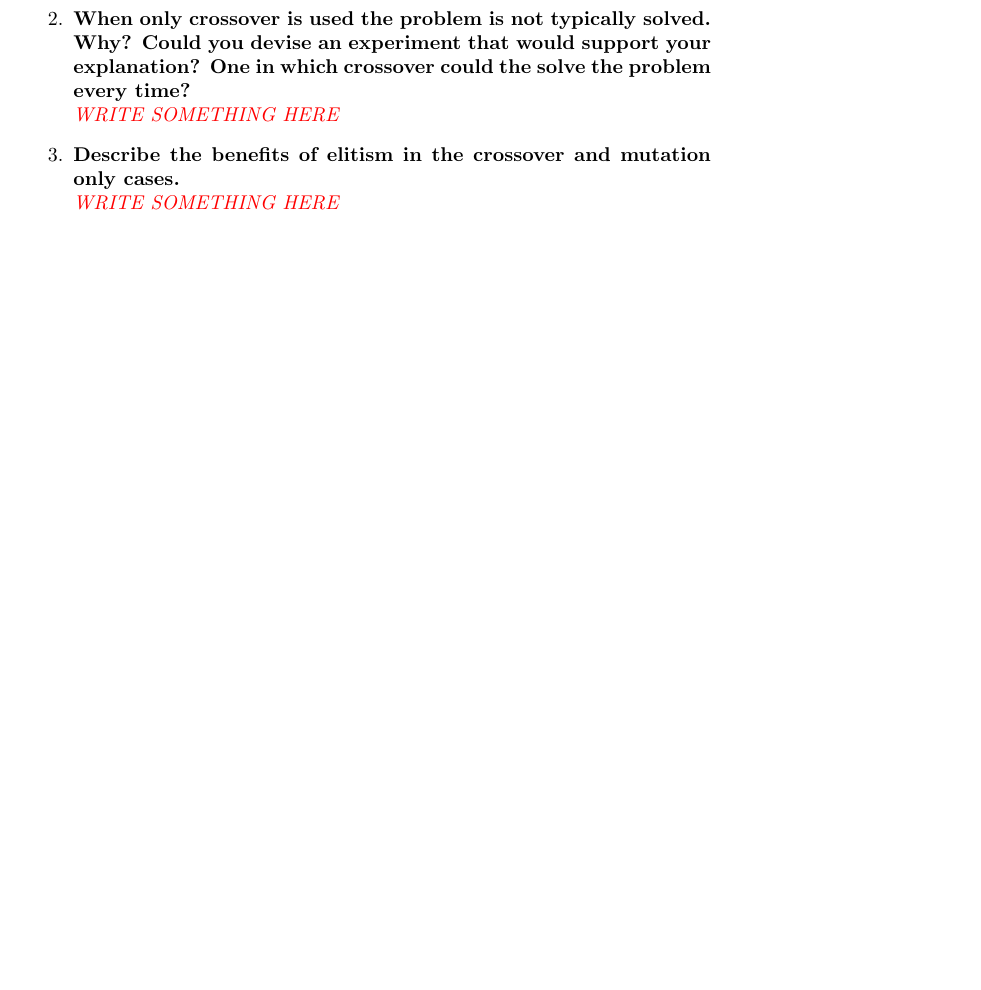
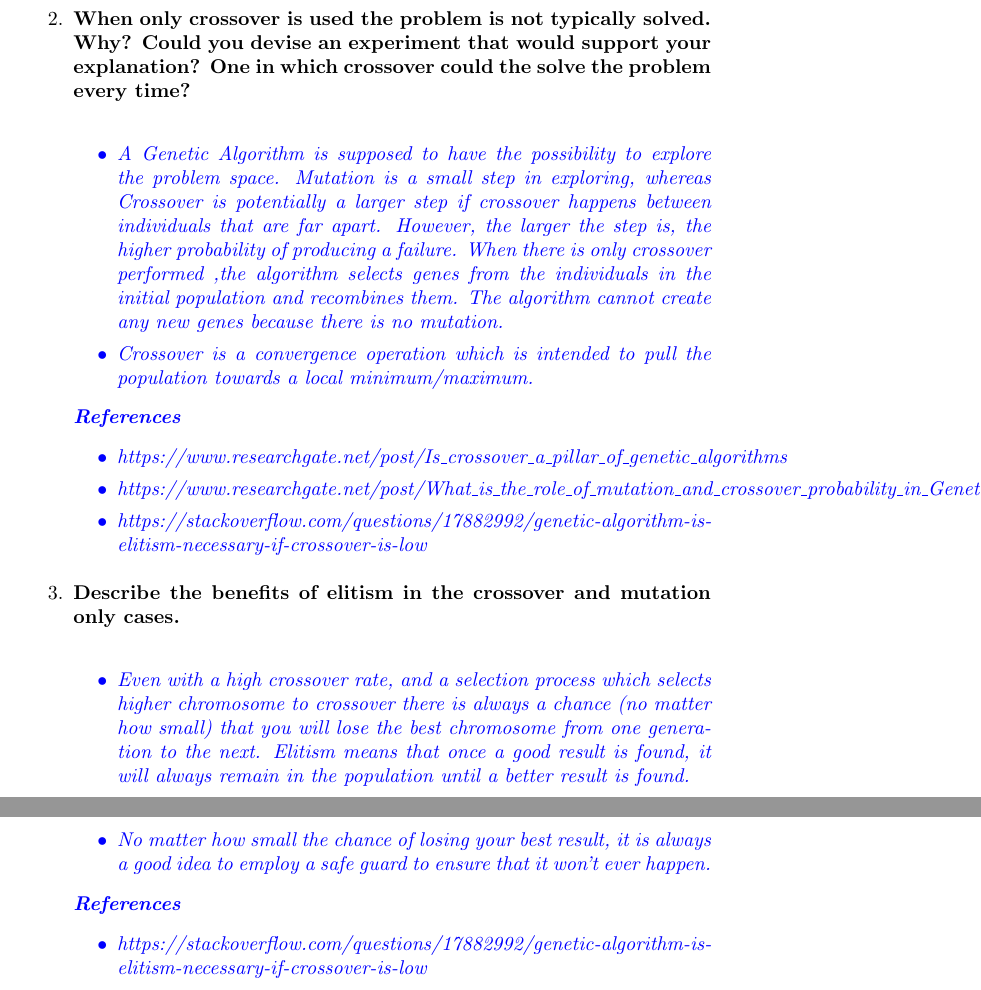
Before and after one commit to DjoleMNE/ECTA_Repository, a LaTeX problem sheet (1_assignment/hw1.tex): part of page 13 of 16 before the commit and two parts of pages 14 and 15 of 18 after it, the two joined at a grey line, cut so that both start at the same text, the shorter picture padded with empty space. Compiled offline with pdfLaTeX.

Commit message:
Added final_pdf

```diff
--- a/1_assignment/hw1.tex
+++ b/1_assignment/hw1.tex
@@ -23,7 +23,7 @@
 \setlength{\parskip}{18pt}
 \title{ECTA Homework 1\\Genetic Algorithms\\and\\Infinite Monkeys}
 \author{\color{red} Djordje Vukcevic, \texttt{djordje.vukcevic@smail.inf.h-brs.de}\\
-\color{red}	Supriya to be added...}
+\color{red}	Supriya Vadiraj, supriya.vadiraj@smail.inf.h-brs.de}
 % //////////////////////////////////////////////////
 
 \begin{document}
@@ -205,5 +205,6 @@ With this data saved you can compare the two algorithms and compute the signific
 %-------------------------%
 % ANSWER:
 \textit{
- \color{red}WRITE SOMETHING HERE
- }
+ \color{blue}\begin{itemize}
+ \item Crossover and Mutation perform two important roles in genetic algorithm.
+ \item Crossover is a convergence operation which is intended to pull the population towards a local minimum/maximum.
@@ -210,21 +218,40 @@ With this data saved you can compare the two algorithms and compute the signific
+	\item https://www.researchgate.net/post/Is\_crossover\_a\_pillar\_of\_genetic\_algorithms
+	\item https://www.researchgate.net/post/What\_is\_the\_role\_of\_mutation\_and\_crossover\_probability\_in\_Genetic\_algorithms
+\end{itemize}
+  }
 %-------------------------%
 
 	\item \textbf{When only crossover is used the problem is not typically solved. Why? Could you devise an experiment that would support your explanation? One in which crossover could the solve the problem every time?}\\
 %-------------------------%
 % ANSWER:
 \textit{
-\color{red}WRITE SOMETHING HERE
- }
+\color{blue}\begin{itemize}
+	\item A Genetic Algorithm is supposed to have the possibility to explore the problem space. Mutation is a small step in exploring, whereas Crossover is potentially a larger step if crossover happens between individuals that are far apart. However, the larger the step is, the higher probability of producing a failure. When there is only crossover performed ,the algorithm selects genes from the individuals in the initial population and recombines them. The algorithm cannot create any new genes because there is no mutation.
+	\item Crossover is a convergence operation which is intended to pull the population towards a local minimum/maximum.
+\end{itemize}
+\textbf{References}
+\begin{itemize}
+	\item https://www.researchgate.net/post/Is\_crossover\_a\_pillar\_of\_genetic\_algorithms
+	\item https://www.researchgate.net/post/What\_is\_the\_role\_of\_mutation\_and\_crossover\_probability\_in\_Genetic\_algorithms
+	\item https://stackoverflow.com/questions/17882992/genetic-algorithm-is-elitism-necessary-if-crossover-is-low
+\end{itemize}
+}
 %-------------------------%
 
 	\item \textbf{Describe the benefits of elitism in the crossover and mutation only cases.}\\
 %-------------------------%
 % ANSWER:
 \textit{
-\color{red}WRITE SOMETHING HERE
+\color{blue}\begin{itemize}
+	\item Even with a high crossover rate, and a selection process which selects higher chromosome to crossover there is always a chance (no matter how small) that you will lose the best chromosome from one generation to the next. Elitism means that once a good result is found, it will always remain in the population until a better result is found.
+\item No matter how small the chance of losing your best result, it is always a good idea to employ a safe guard to ensure that it won't ever happen.
+\end{itemize}
+\textbf{References}
+\begin{itemize}
+	\item https://stackoverflow.com/questions/17882992/genetic-algorithm-is-elitism-necessary-if-crossover-is-low
+\end{itemize}
 }
 %-------------------------%
-
 \end{enumerate}
 
 \newpage
@@ -253,4 +280,3 @@ How long would it take to find the same solution by a monkey on a type writer, i
 %-------------------------%
 % ANSWER:
 \textit{
-\color{red}WRITE SOMETHING HERE
@@ -261,4 +288,3 @@ How long would it take to find the same solution by a monkey on a type writer, i
 How comparable are these methods? Is random search comparable to evolutionary search?\\
 %-------------------------%
 \textit{
-\color{red}WRITE SOMETHING HERE
```
Also changed, not shown: 1_assignment/hw1.pdf, 1_assignment/hw1.tex (14 more changed lines), 3 other files.
